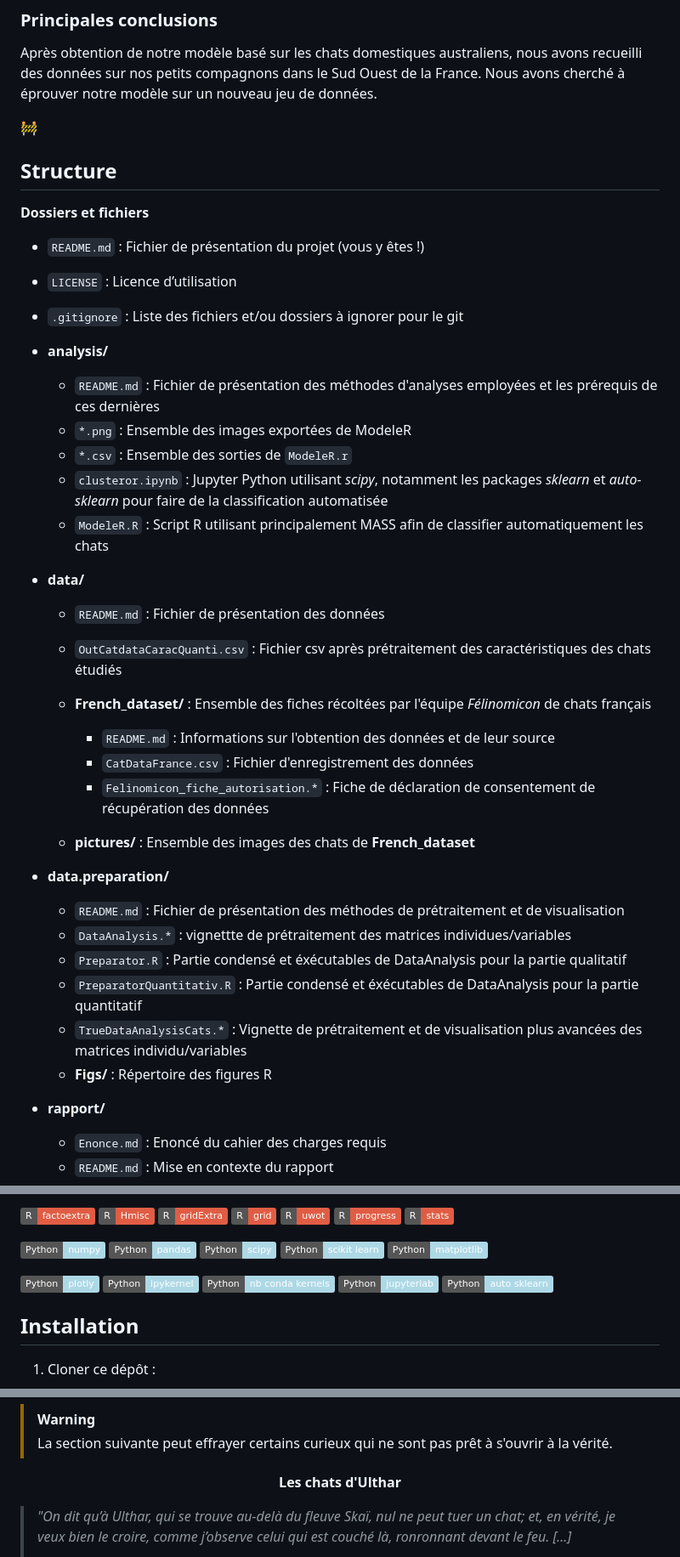
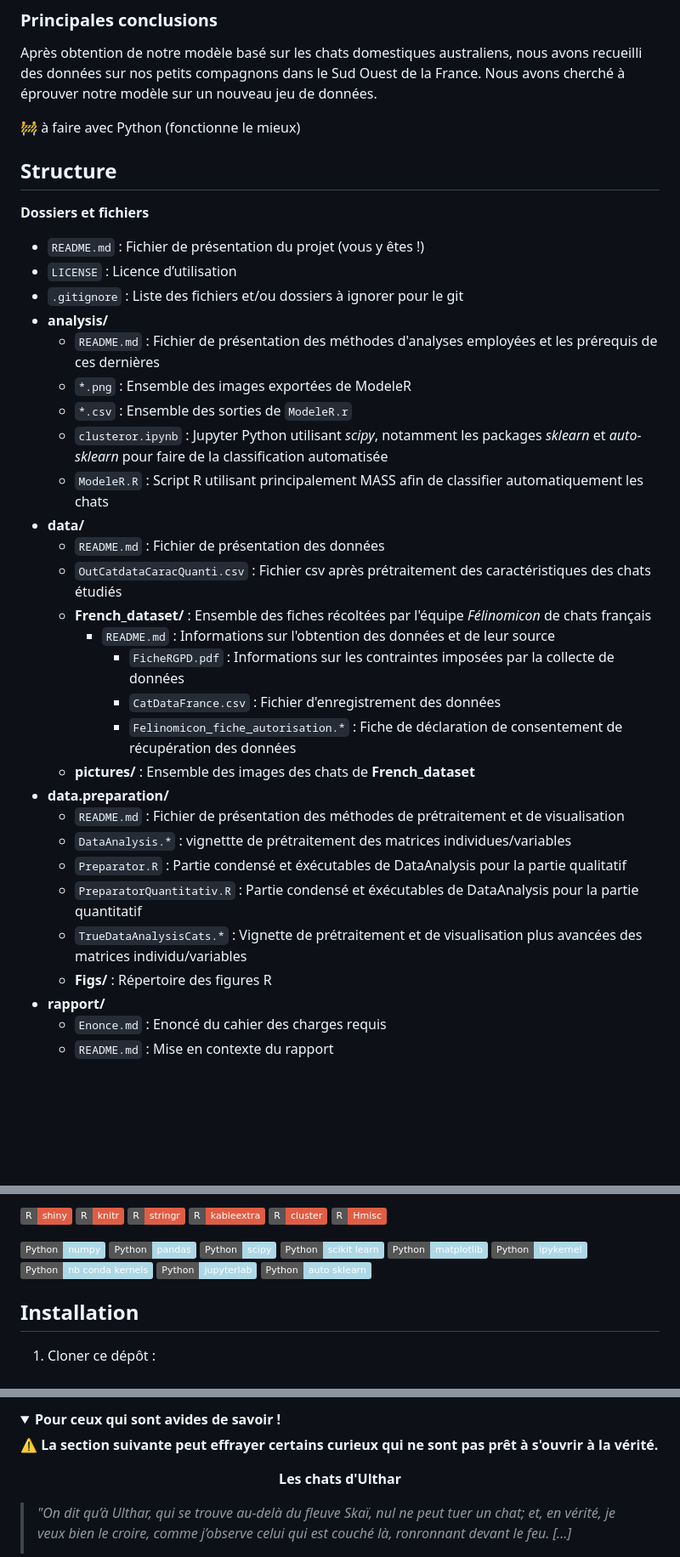
Before and after one commit to CamilleAstrid/fr.univ-tlse3.Datamining_Ecological_impacts_of_pet_cats, a Markdown page: README.md, 3 parts joined by grey strips. Shown at 85% size. GitHub-like rendering; folded sections open; badges without logos; blank space fills up the shorter version.

```diff
--- a/README.md
+++ b/README.md
@@ -48,7 +48,7 @@ En somme, il s’agit de lever le voile sur une influence tapie dans l’ombre,
 
 Après obtention de notre modèle basé sur les chats domestiques australiens, nous avons recueilli des données sur nos petits compagnons dans le Sud Ouest de la France. Nous avons cherché à éprouver notre modèle sur un nouveau jeu de données.
 
-:construction:
+:construction: à faire avec Python (fonctionne le mieux)
 
 ## Structure
 **Dossiers et fichiers**
@@ -56,26 +56,21 @@ Après obtention de notre modèle basé sur les chats domestiques australiens, n
 * `README.md`  : Fichier de présentation du projet (vous y êtes !)
 * `LICENSE` : Licence d’utilisation
 * `.gitignore` : Liste des fichiers et/ou dossiers à ignorer pour le git
-
-
 * **analysis/**
 	*  `README.md` : Fichier de présentation des méthodes d'analyses employées et les prérequis de ces dernières
   	*  `*.png` : Ensemble des images exportées de ModeleR
   	*  `*.csv` : Ensemble des sorties de `ModeleR.r`
  	*  `clusteror.ipynb` : Jupyter Python utilisant *scipy*, notamment les packages *sklearn* et *auto-sklearn* pour faire de la classification automatisée
 	*  `ModeleR.R` : Script R utilisant principalement MASS afin de classifier automatiquement les chats
-
-
 * **data/**
 	*  `README.md` : Fichier de présentation des données
 	*  `OutCatdataCaracQuanti.csv` : Fichier csv après prétraitement des caractéristiques des chats étudiés
  	*  **French_dataset/** : Ensemble des fiches récoltées par l'équipe _Félinomicon_ de chats français
   		*  `README.md` : Informations sur l'obtention des données et de leur source
-    	*  `CatDataFrance.csv` : Fichier d'enregistrement des données
-     	*  `Felinomicon_fiche_autorisation.*` : Fiche de déclaration de consentement de récupération des données
-
+    		*  `FicheRGPD.pdf` : Informations sur les contraintes imposées par la collecte de données
+    		*  `CatDataFrance.csv` : Fichier d'enregistrement des données
+     		*  `Felinomicon_fiche_autorisation.*` : Fiche de déclaration de consentement de récupération des données
 	*  **pictures/** : Ensemble des images des chats de **French_dataset**
-
 * **data.preparation/**
   	*  `README.md` : Fichier de présentation des méthodes de prétraitement et de visualisation
  	*  `DataAnalysis.*` : vignettte de prétraitement des matrices individues/variables
@@ -83,8 +78,6 @@ Après obtention de notre modèle basé sur les chats domestiques australiens, n
   	*  `PreparatorQuantitativ.R` : Partie condensé et éxécutables de DataAnalysis pour la partie quantitatif
   	*  `TrueDataAnalysisCats.*` : Vignette de prétraitement et de visualisation plus avancées des matrices individu/variables
 	*  **Figs/** : Répertoire des figures R
-
-
 * **rapport/**
 	* `Enonce.md` : Enoncé du cahier des charges requis
  	* `README.md` : Mise en contexte du rapport
@@ -104,10 +110,21 @@ Packages (et leurs dépendances) :
 
-![R-package](https://img.shields.io/badge/R-factoextra-red) ![R-package](https://img.shields.io/badge/R-Hmisc-red) ![R-package](https://img.shields.io/badge/R-gridExtra-red) ![R-package](https://img.shields.io/badge/R-grid-red) ![R-package](https://img.shields.io/badge/R-uwot-red) ![R-package](https://img.shields.io/badge/R-progress-red) ![R-package](https://img.shields.io/badge/R-stats-red)
+![R-package](https://img.shields.io/badge/R-shiny-red)
+![R-package](https://img.shields.io/badge/R-knitr-red)
+![R-package](https://img.shields.io/badge/R-stringr-red)
+![R-package](https://img.shields.io/badge/R-kableextra-red)
+![R-package](https://img.shields.io/badge/R-cluster-red)
+![R-package](https://img.shields.io/badge/R-Hmisc-red)
 
 
-![Python-package](https://img.shields.io/badge/Python-numpy-lightblue) ![Python-package](https://img.shields.io/badge/Python-pandas-lightblue) ![Python-package](https://img.shields.io/badge/Python-scipy-lightblue) ![Python-package](https://img.shields.io/badge/Python-scikit_learn-lightblue) ![Python-package](https://img.shields.io/badge/Python-matplotlib-lightblue)
-
-![Python-package](https://img.shields.io/badge/Python-plotly-lightblue) ![Python-package](https://img.shields.io/badge/Python-ipykernel-lightblue) ![Python-package](https://img.shields.io/badge/Python-nb_conda_kernels-lightblue) ![Python-package](https://img.shields.io/badge/Python-jupyterlab-lightblue) ![Python-package](https://img.shields.io/badge/Python-auto_sklearn-lightblue)
+![Python-package](https://img.shields.io/badge/Python-numpy-lightblue)
+![Python-package](https://img.shields.io/badge/Python-pandas-lightblue)
+![Python-package](https://img.shields.io/badge/Python-scipy-lightblue)
+![Python-package](https://img.shields.io/badge/Python-scikit_learn-lightblue)
+![Python-package](https://img.shields.io/badge/Python-matplotlib-lightblue)
+![Python-package](https://img.shields.io/badge/Python-ipykernel-lightblue)
+![Python-package](https://img.shields.io/badge/Python-nb_conda_kernels-lightblue)
+![Python-package](https://img.shields.io/badge/Python-jupyterlab-lightblue)
+![Python-package](https://img.shields.io/badge/Python-auto_sklearn-lightblue)
 
 
 ## Installation
@@ -194,6 +208,7 @@ Copyright (C) 2025 CamilleAstrid AMOUROUX-J SangaraSorama
 
-> [!WARNING]
-> La section suivante peut effrayer certains curieux qui ne sont pas prêt à s'ouvrir à la vérité.
+<summary> <strong>Pour ceux qui sont avides de savoir !</strong> </summary>
+
+⚠️ **La section suivante peut effrayer certains curieux qui ne sont pas prêt à s'ouvrir à la vérité.**
 
 <p align="center"> <strong> Les chats d'Ulthar </strong> <p/>
 
```
Also changed, not shown: other parts of README.md (+18 -6 lines).
